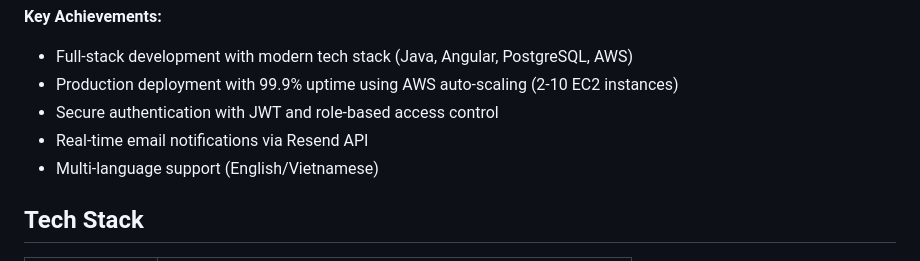
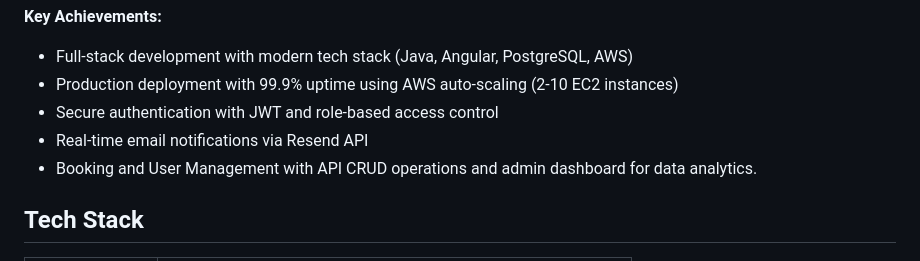
Before and after one commit to nickanhhuy/Lena_Spa_Booking, a Markdown page: README.md, the part around the change. Rendered like a GitHub page.

Commit message:
Update README with new features
Added booking and user management features with API CRUD operations and an admin dashboard for data analytics.

```diff
--- a/README.md
+++ b/README.md
@@ -9,7 +9,7 @@ A production-ready spa appointment booking platform with **2,000+ lines of code*
 -  Production deployment with 99.9% uptime using AWS auto-scaling (2-10 EC2 instances)
 -  Secure authentication with JWT and role-based access control
 -  Real-time email notifications via Resend API
--  Multi-language support (English/Vietnamese)
+-  Booking and User Management with API CRUD operations and admin dashboard for data analytics.
 
 ## Tech Stack
 
```
